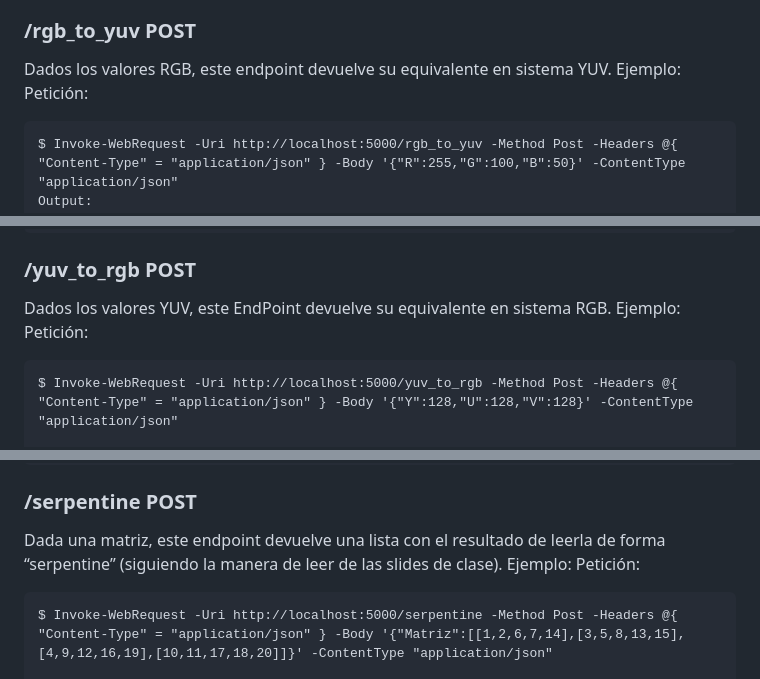
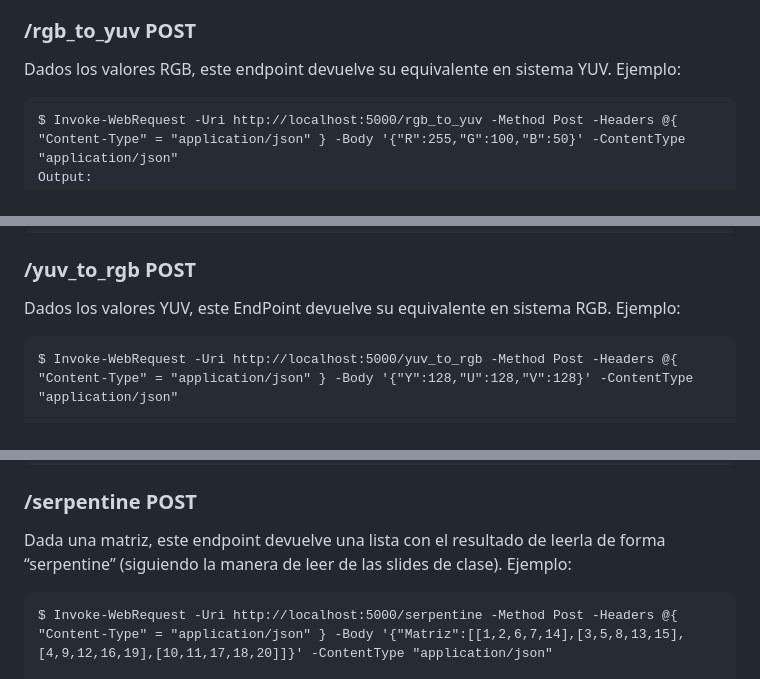
Before and after one commit to KarenSequera/SCAV---Video-Part-, a Markdown page: README.md, 3 parts joined by grey strips. Drawn GitHub-style.

```diff
--- a/README.md
+++ b/README.md
@@ -38,7 +38,7 @@ A continuación incluimos un ejemplo de petición (en PowerShell) para cada uno
 ### **/rgb_to_yuv POST**
 
 Dados los valores RGB, este endpoint devuelve su equivalente en sistema YUV. Ejemplo:
-Petición:
+
 
     $ Invoke-WebRequest -Uri http://localhost:5000/rgb_to_yuv -Method Post -Headers @{ "Content-Type" = "application/json" } -Body '{"R":255,"G":100,"B":50}' -ContentType "application/json"
     Output:
@@ -68,7 +68,7 @@ Petición:
 ### **/yuv_to_rgb POST**
 
 Dados los valores YUV, este EndPoint devuelve su equivalente en sistema RGB. Ejemplo:
-Petición:
+
 
 
     $ Invoke-WebRequest -Uri http://localhost:5000/yuv_to_rgb -Method Post -Headers @{ "Content-Type" = "application/json" } -Body '{"Y":128,"U":128,"V":128}' -ContentType "application/json"
@@ -102,7 +102,7 @@ Petición:
 ### **/serpentine POST**
 
 Dada una matriz, este endpoint devuelve una lista con el resultado de leerla de forma “serpentine” (siguiendo la manera de leer de las slides de clase). Ejemplo:
-Petición:
+
 
     $ Invoke-WebRequest -Uri http://localhost:5000/serpentine -Method Post -Headers @{ "Content-Type" = "application/json" } -Body '{"Matriz":[[1,2,6,7,14],[3,5,8,13,15],[4,9,12,16,19],[10,11,17,18,20]]}' -ContentType "application/json"
 
```
Also changed, not shown: other parts of README.md (+5 -5 lines).
